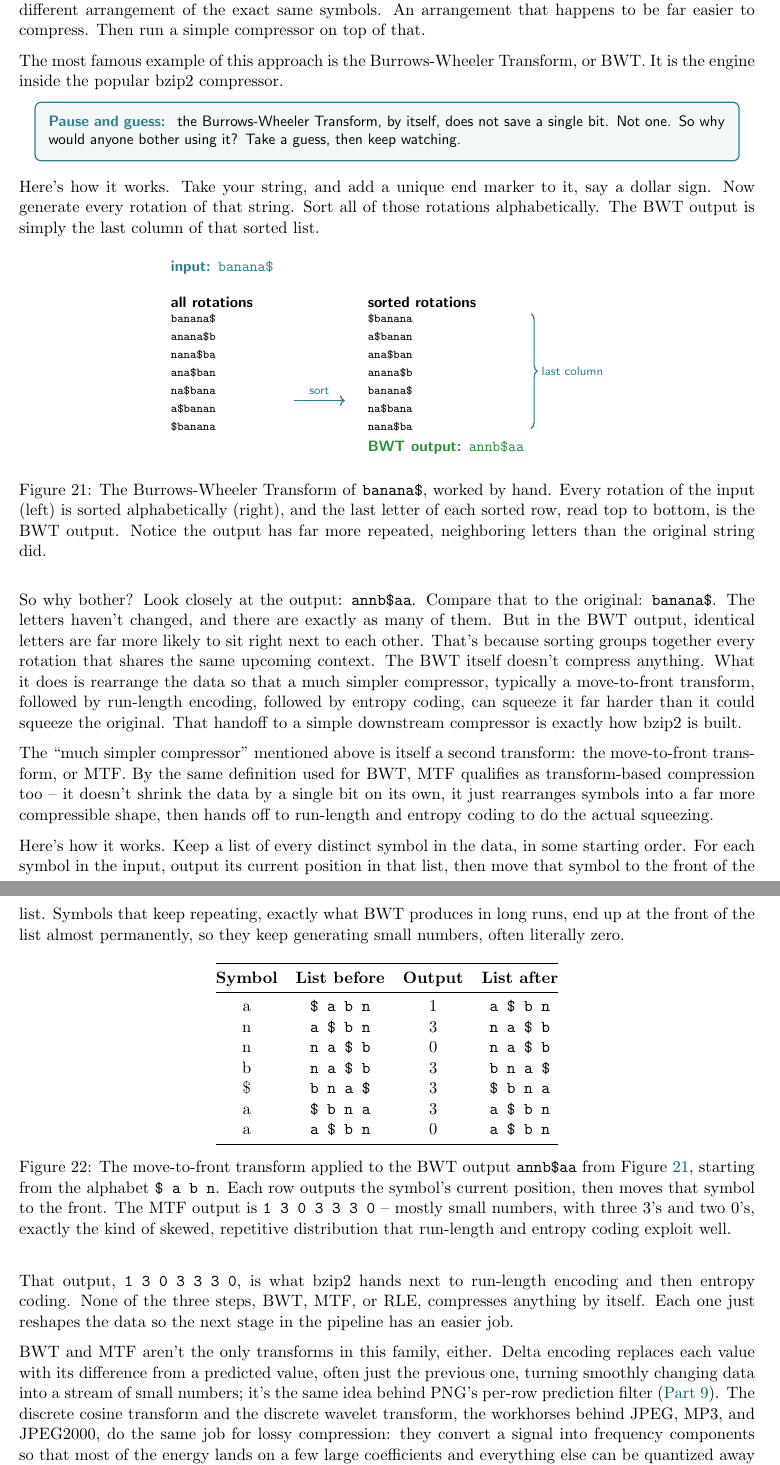
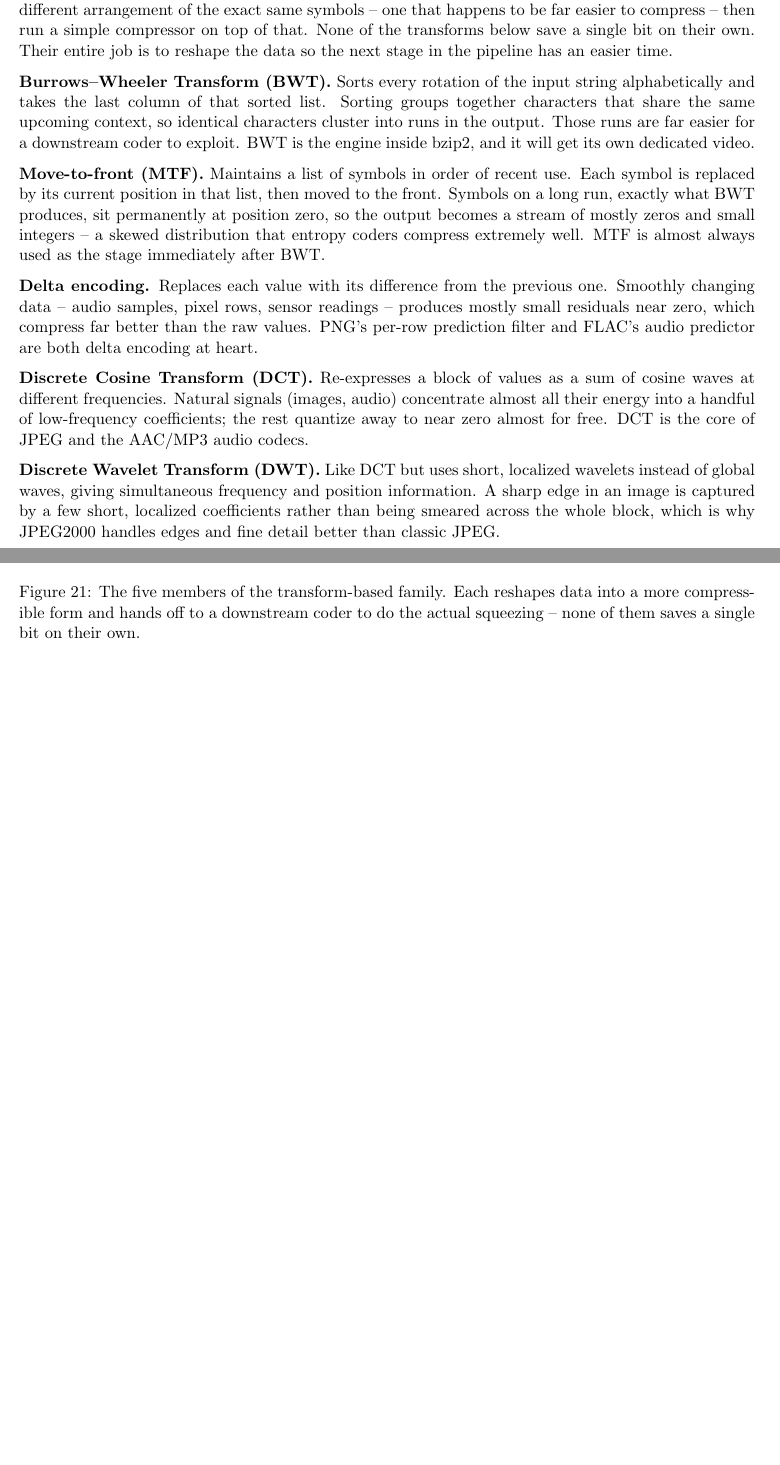
Before and after one commit to faisal-aslam/Lecture_Notes, a LaTeX document (youtube_videos/transcripts/compression/overview.tex): two parts of pages 13 and 14 of 18, joined at a grey line, cut so that both start at the same text, the shorter picture padded with empty space. Compiled offline with pdfLaTeX.

Commit message:
more update the overview of data compression.

```diff
--- a/youtube_videos/transcripts/compression/overview.tex
+++ b/youtube_videos/transcripts/compression/overview.tex
@@ -895,111 +954,41 @@ compression.
 
 Here's the core idea. Instead of compressing the data directly, first
 transform it into a completely different arrangement of the exact same
-symbols. An arrangement that happens to be far easier to compress. Then run
-a simple compressor on top of that.
+symbols -- one that happens to be far easier to compress -- then run a
+simple compressor on top of that. None of the transforms below save a
+single bit on their own. Their entire job is to reshape the data so the
+next stage in the pipeline has an easier time.
 
-The most famous example of this approach is the Burrows-Wheeler Transform,
-or BWT. It is the engine inside the popular bzip2 compressor.
+\textbf{Burrows--Wheeler Transform (BWT).} Sorts every rotation of the
+input string alphabetically and takes the last column of that sorted
+list. Sorting groups together characters that share the same upcoming
+context, so identical characters cluster into runs in the output. Those
+runs are far easier for a downstream coder to exploit. BWT is the engine
+inside bzip2, and it will get its own dedicated video.
 
-\engage{transformcol}{Pause and guess:}{the Burrows-Wheeler Transform, by
-itself, does not save a single bit. Not one. So why would anyone bother
-using it? Take a guess, then keep watching.}
+\textbf{Move-to-front (MTF).} Maintains a list of symbols in order of
+recent use. Each symbol is replaced by its current position in that
+list, then moved to the front. Symbols on a long run, exactly what BWT
+produces, sit permanently at position zero, so the output becomes a
+stream of mostly zeros and small integers -- a skewed distribution that
+entropy coders compress extremely well. MTF is almost always used as the
+stage immediately after BWT.
 
-Here's how it works. Take your string, and add a unique end marker to it,
-say a dollar sign. Now generate every rotation of that string. Sort all of
-those rotations alphabetically. The BWT output is simply the last column of
-that sorted list.
+\textbf{Delta encoding.} Replaces each value with its difference from
+the previous one. Smoothly changing data -- audio samples, pixel rows,
+sensor readings -- produces mostly small residuals near zero, which
+compress far better than the raw values. PNG's per-row prediction filter
+and FLAC's audio predictor are both delta encoding at heart.
 
-\begin{figure}[H]
-\centering
-\begin{tikzpicture}[font=\sffamily\small]
-\node[anchor=west, transformcol, font=\sffamily\small\bfseries] at (0,5.2) {input: \texttt{banana\$}};
+\textbf{Discrete Cosine Transform (DCT).} Re-expresses a block of values
+as a sum of cosine waves at different frequencies. Natural signals
+(images, audio) concentrate almost all their energy into a handful of
+low-frequency coefficients; the rest quantize away to near zero almost
+for free. DCT is the core of JPEG and the AAC/MP3 audio codecs.
 
-\node[anchor=west] at (0,4.4) {\textbf{all rotations}};
-\foreach \i/\txt in {0/banana\$,1/anana\$b,2/nana\$ba,3/ana\$ban,4/na\$bana,5/a\$banan,6/\$banana}{
-  \node[font=\sffamily\scriptsize, anchor=west] at (0,4.0-\i*0.42) {\texttt{\txt}};
-}
-
-\draw[->, transformcol, thick] (3.0,2.1) -- (4.2,2.1) node[midway, above, font=\sffamily\scriptsize, transformcol] {sort};
-
-\node[anchor=west] at (4.6,4.4) {\textbf{sorted rotations}};
-\foreach \i/\txt in {0/\$banana,1/a\$banan,2/ana\$ban,3/anana\$b,4/banana\$,5/na\$bana,6/nana\$ba}{
-  \node[font=\sffamily\scriptsize, anchor=west] at (4.6,4.0-\i*0.42) {\texttt{\txt}};
-}
-
-\draw[transformcol, thick, decorate, decoration={brace, amplitude=4pt}] (8.55,4.13) -- (8.55,1.45) node[midway, right=3pt, font=\sffamily\scriptsize, transformcol] {last column};
-
-\node[anchor=west, bestcol, font=\sffamily\small\bfseries] at (4.6,1.0) {BWT output: \texttt{annb\$aa}};
-\end{tikzpicture}
-\caption{The Burrows-Wheeler Transform of \texttt{banana\$},
-worked by hand. Every rotation of the input (left) is sorted alphabetically
-(right), and the last letter of each sorted row, read top to bottom, is the
-BWT output. Notice the output has far more repeated, neighboring letters
-than the original string did.}
-\label{fig:bwt}
-\end{figure}
-
-So why bother? Look closely at the output: \texttt{annb\$aa}. Compare that to
-the original: \texttt{banana\$}. The letters haven't changed, and there are
-exactly as many of them. But in the BWT output, identical letters are far
-more likely to sit right next to each other. That's because sorting groups
-together every rotation that shares the same upcoming context. The BWT
-itself doesn't compress anything. What it does is rearrange the data so that
-a much simpler compressor, typically a move-to-front transform, followed by
-run-length encoding, followed by entropy coding, can squeeze it far harder
-than it could squeeze the original. That handoff to a simple downstream
-compressor is exactly how bzip2 is built.
-
-The ``much simpler compressor'' mentioned above is itself a second
-transform: the move-to-front transform, or MTF. By the same definition
-used for BWT, MTF qualifies as transform-based compression too -- it
-doesn't shrink the data by a single bit on its own, it just rearranges
-symbols into a far more compressible shape, then hands off to run-length
-and entropy coding to do the actual squeezing.
-
-Here's how it works. Keep a list of every distinct symbol in the data,
-in some starting order. For each symbol in the input, output its current
-position in that list, then move that symbol to the front of the list.
-Symbols that keep repeating, exactly what BWT produces in long runs, end
-up at the front of the list almost permanently, so they keep generating
-small numbers, often literally zero.
-
-\begin{figure}[H]
-\centering
-\begin{tabular}{@{}cccc@{}}
-\toprule
-\textbf{Symbol} & \textbf{List before} & \textbf{Output} & \textbf{List after} \\
-\midrule
-a & \texttt{\$ a b n} & 1 & \texttt{a \$ b n} \\
-n & \texttt{a \$ b n} & 3 & \texttt{n a \$ b} \\
-n & \texttt{n a \$ b} & 0 & \texttt{n a \$ b} \\
-b & \texttt{n a \$ b} & 3 & \texttt{b n a \$} \\
-\$ & \texttt{b n a \$} & 3 & \texttt{\$ b n a} \\
-a & \texttt{\$ b n a} & 3 & \texttt{a \$ b n} \\
-a & \texttt{a \$ b n} & 0 & \texttt{a \$ b n} \\
-\bottomrule
-\end{tabular}
-\caption{The move-to-front transform applied to the BWT output
-\texttt{annb\$aa} from Figure~\ref{fig:bwt}, starting from the alphabet
-\texttt{\$ a b n}. Each row outputs the symbol's current position, then
-moves that symbol to the front. The MTF output is \texttt{1 3 0 3 3 3 0}
--- mostly small numbers, with three 3's and two 0's, exactly the kind of
-skewed, repetitive distribution that run-length and entropy coding
-exploit well.}
-\label{fig:mtf}
-\end{figure}
-
-That output, \texttt{1 3 0 3 3 3 0}, is what bzip2 hands next to
-run-length encoding and then entropy coding. None of the three steps,
-BWT, MTF, or RLE, compresses anything by itself. Each one just reshapes
-the data so the next stage in the pipeline has an easier job.
-
-BWT and MTF aren't the only transforms in this family, either. Delta
-encoding replaces each value with its difference from a predicted value,
-often just the previous one, turning smoothly changing data into a
-stream of small numbers; it's the same idea behind PNG's per-row
-prediction filter (\ref{sec:lossy-fill}). The discrete cosine transform
-and the discrete wavelet transform, the workhorses behind JPEG, MP3, and
-JPEG2000, do the same job for lossy compression: they convert a signal
-into frequency components so that most of the energy lands on a few
-large coefficients and everything else can be quantized away almost for
+\textbf{Discrete Wavelet Transform (DWT).} Like DCT but uses short,
+localized wavelets instead of global waves, giving simultaneous
+frequency and position information. A sharp edge in an image is captured
+by a few short, localized coefficients rather than being smeared across
+the whole block, which is why JPEG2000 handles edges and fine detail
+better than classic JPEG.
@@ -1028,3 +1011,6 @@ for tree={
 ]
 \end{forest}%
 }
+\caption{The five members of the transform-based family. Each reshapes
+data into a more compressible form and hands off to a downstream coder
+to do the actual squeezing -- none of them saves a single bit on their own.}
```
Also changed, not shown: youtube_videos/transcripts/compression/overview.pdf, youtube_videos/transcripts/compression/overview.tex (93 more changed lines).
